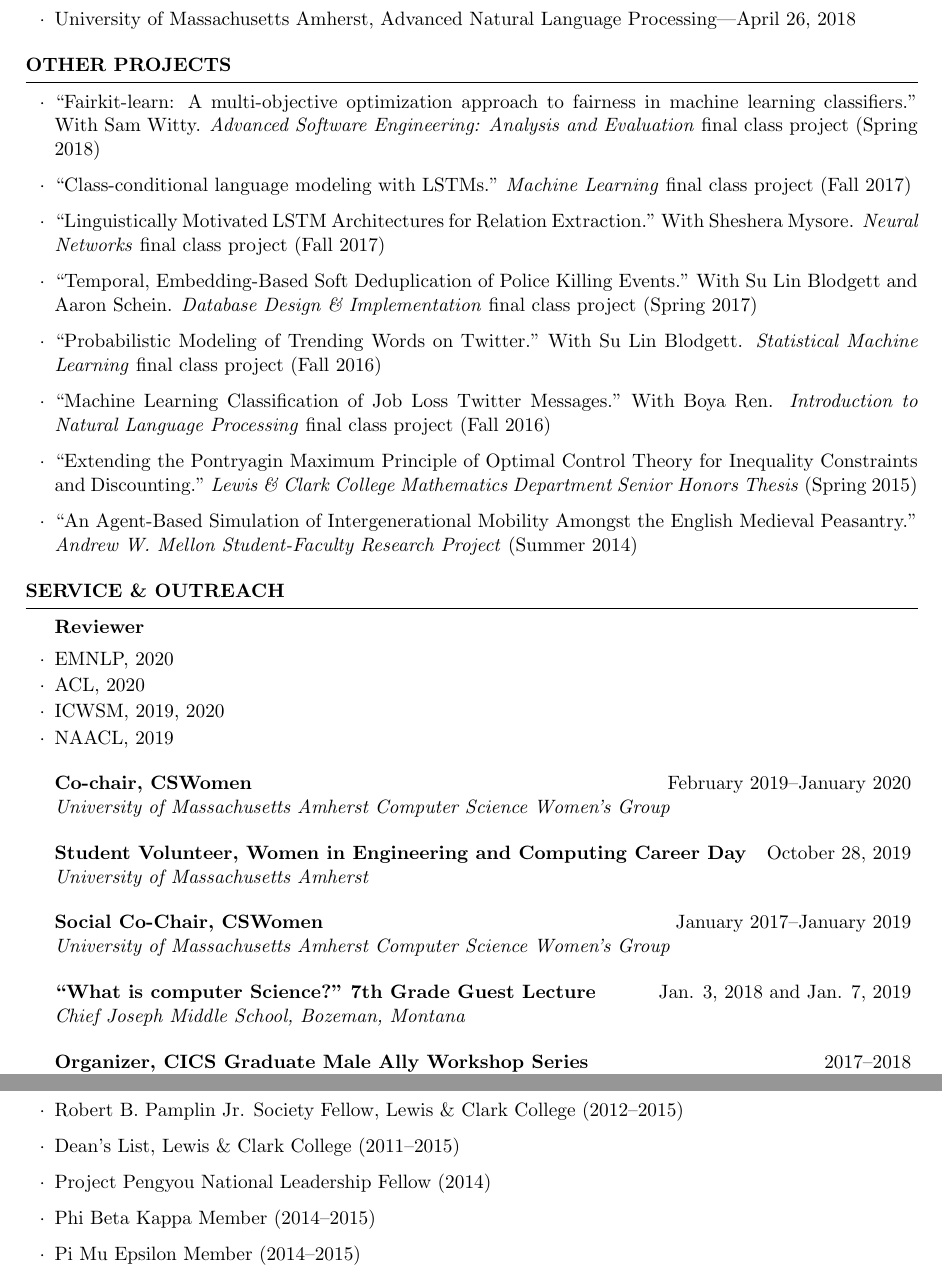
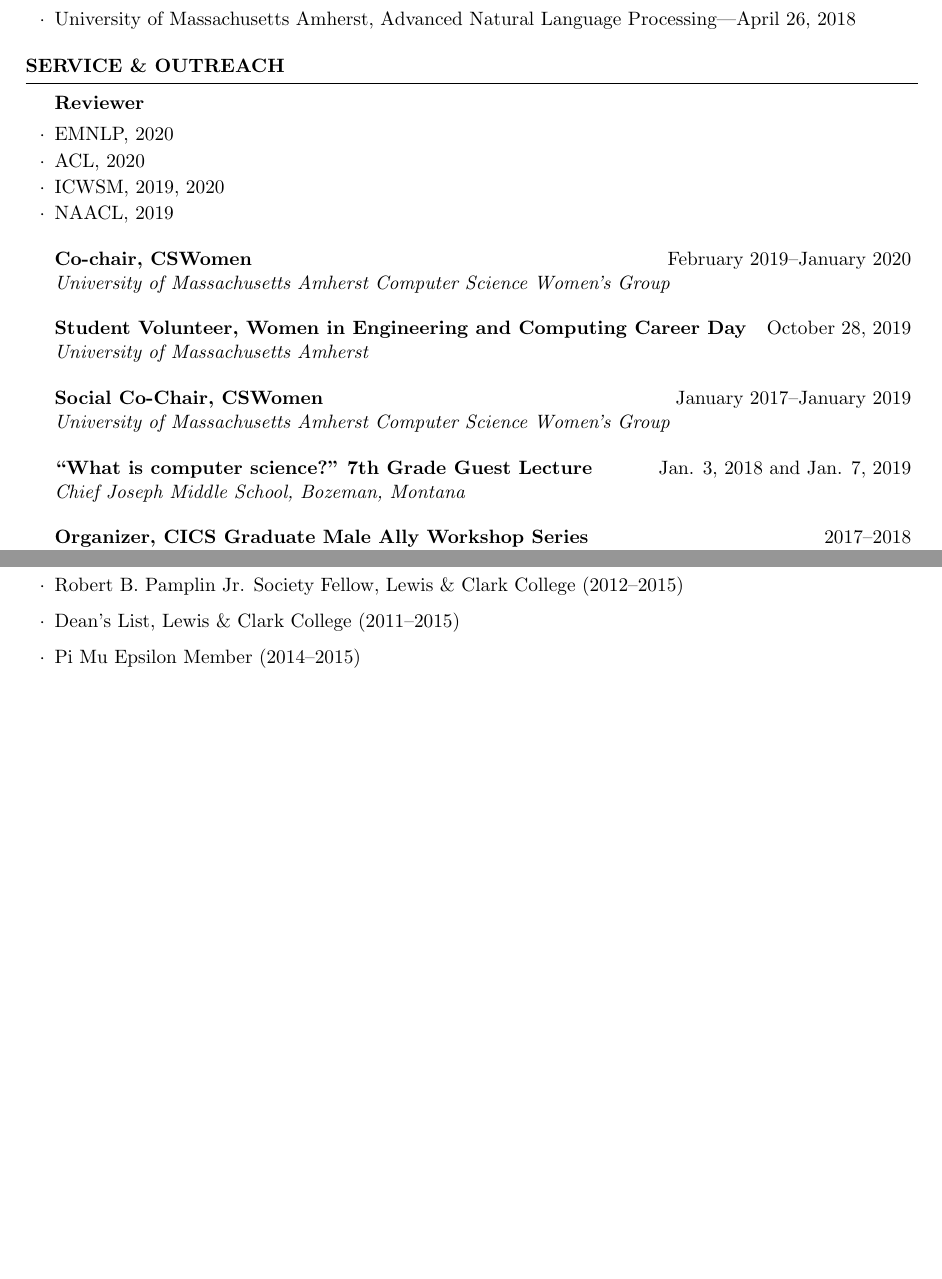
Before and after one commit to kakeith/kakeith.github.io, a LaTeX CV (vita/cv.tex): two parts of pages 3 and 4 of 4, joined at a grey line, cut so that both start at the same text, the shorter picture padded with empty space. Compiled offline with pdfLaTeX.

Commit message:
add cv stuff

```diff
--- a/vita/cv.tex
+++ b/vita/cv.tex
@@ -220,21 +220,20 @@ CS335: Machine Learning}
 %	PRESENTATIONS AND POSTERS
 %----------------------------------------------------------------------------------------
 
-\begin{rSection}{Other Projects}
+% \begin{rSection}{Other Projects}
 
- \begin{itemize}
- \item ``Fairkit-learn:  A multi-objective optimization approach to fairness in machine learning classifiers." With Sam Witty. \emph{Advanced Software Engineering: Analysis and Evaluation} final class project (Spring 2018)
- \item ``Class-conditional language modeling with LSTMs." \emph{Machine Learning} final class project (Fall 2017)
- \item ``Linguistically Motivated LSTM Architectures for Relation Extraction." With Sheshera Mysore. \emph{Neural Networks} final class project (Fall 2017)
- \item ``Temporal, Embedding-Based Soft Deduplication of Police Killing Events." With Su Lin Blodgett and Aaron Schein. \emph{Database Design \& Implementation} final class project (Spring 2017)
- \item  ``Probabilistic Modeling of Trending Words on Twitter." With Su Lin Blodgett.  \emph{Statistical Machine Learning} final class project (Fall 2016)
- \item ``Machine Learning Classification of Job Loss Twitter Messages." With Boya Ren. \emph{Introduction to Natural Language Processing} final class project (Fall 2016)
- \item ``Extending the Pontryagin Maximum Principle of Optimal Control Theory for Inequality Constraints and Discounting." \emph{Lewis \& Clark College Mathematics Department Senior Honors Thesis} (Spring 2015)
- \item ``An Agent-Based Simulation of Intergenerational Mobility Amongst the English Medieval Peasantry." \emph{Andrew W. Mellon Student-Faculty Research Project} (Summer 2014)
- \end{itemize}
+%  \begin{itemize}
+%  \item ``Fairkit-learn:  A multi-objective optimization approach to fairness in machine learning classifiers." With Sam Witty. \emph{Advanced Software Engineering: Analysis and Evaluation} final class project (Spring 2018)
+%  \item ``Class-conditional language modeling with LSTMs." \emph{Machine Learning} final class project (Fall 2017)
+%  \item ``Linguistically Motivated LSTM Architectures for Relation Extraction." With Sheshera Mysore. \emph{Neural Networks} final class project (Fall 2017)
+%  \item ``Temporal, Embedding-Based Soft Deduplication of Police Killing Events." With Su Lin Blodgett and Aaron Schein. \emph{Database Design \& Implementation} final class project (Spring 2017)
+%  \item  ``Probabilistic Modeling of Trending Words on Twitter." With Su Lin Blodgett.  \emph{Statistical Machine Learning} final class project (Fall 2016)
+%  \item ``Machine Learning Classification of Job Loss Twitter Messages." With Boya Ren. \emph{Introduction to Natural Language Processing} final class project (Fall 2016)
+%  \item ``Extending the Pontryagin Maximum Principle of Optimal Control Theory for Inequality Constraints and Discounting." \emph{Lewis \& Clark College Mathematics Department Senior Honors Thesis} (Spring 2015)
+%  \item ``An Agent-Based Simulation of Intergenerational Mobility Amongst the English Medieval Peasantry." \emph{Andrew W. Mellon Student-Faculty Research Project} (Summer 2014)
+%  \end{itemize}
 
-\end{rSection}
-
+% \end{rSection}
 
 %----------------------------------------------------------------------------------------
 %	SELECTED COURSES
@@ -269,7 +268,7 @@ CS335: Machine Learning}
 {University of Massachusetts Amherst Computer Science Women's Group}{}
 \end{rrSubsection}
 
-\begin{rrSubsection}{``What is computer Science?" 7th Grade Guest Lecture}{Jan. 3, 2018 and Jan. 7, 2019}
+\begin{rrSubsection}{``What is computer science?" 7th Grade Guest Lecture}{Jan. 3, 2018 and Jan. 7, 2019}
 {Chief Joseph Middle School, Bozeman, Montana}{}
 \end{rrSubsection}
 
@@ -348,8 +347,7 @@ CS335: Machine Learning}
 \item Rena Ratte Award, Lewis \& Clark College (2015)-- \emph{``This is the highest academic award given at Lewis \& Clark and is given annually to one undergraduate of senior standing whose abilities and commitment have combined to produce work which is consistently of the greatest distinction.''} \url{https://college.lclark.edu/academics/honors/college_awards/}
 \item Robert B. Pamplin Jr. Society Fellow, Lewis \& Clark College (2012--2015)
 \item Dean's List, Lewis \& Clark College (2011--2015)
-\item Project Pengyou National Leadership Fellow (2014)
-\item Phi Beta Kappa Member (2014--2015)
+%\item Phi Beta Kappa Member (2014--2015)
 \item Pi Mu Epsilon Member (2014--2015)
 \item Barbara Hirschi Neely Four-Year Full-Tuition Scholarship Recipient, Lewis \& Clark College (2011--2015)
 \item NCAA Division III Cross-Country All-Academic (2012)
```
Also changed, not shown: vita/cv.pdf.
